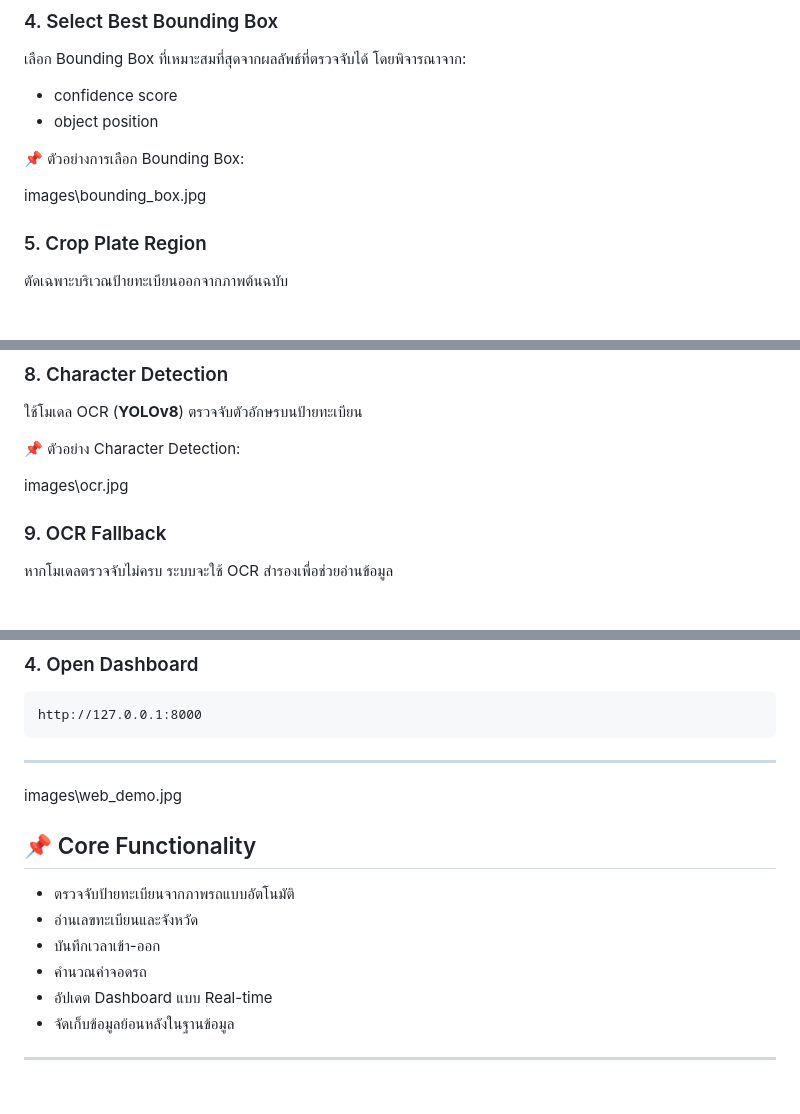
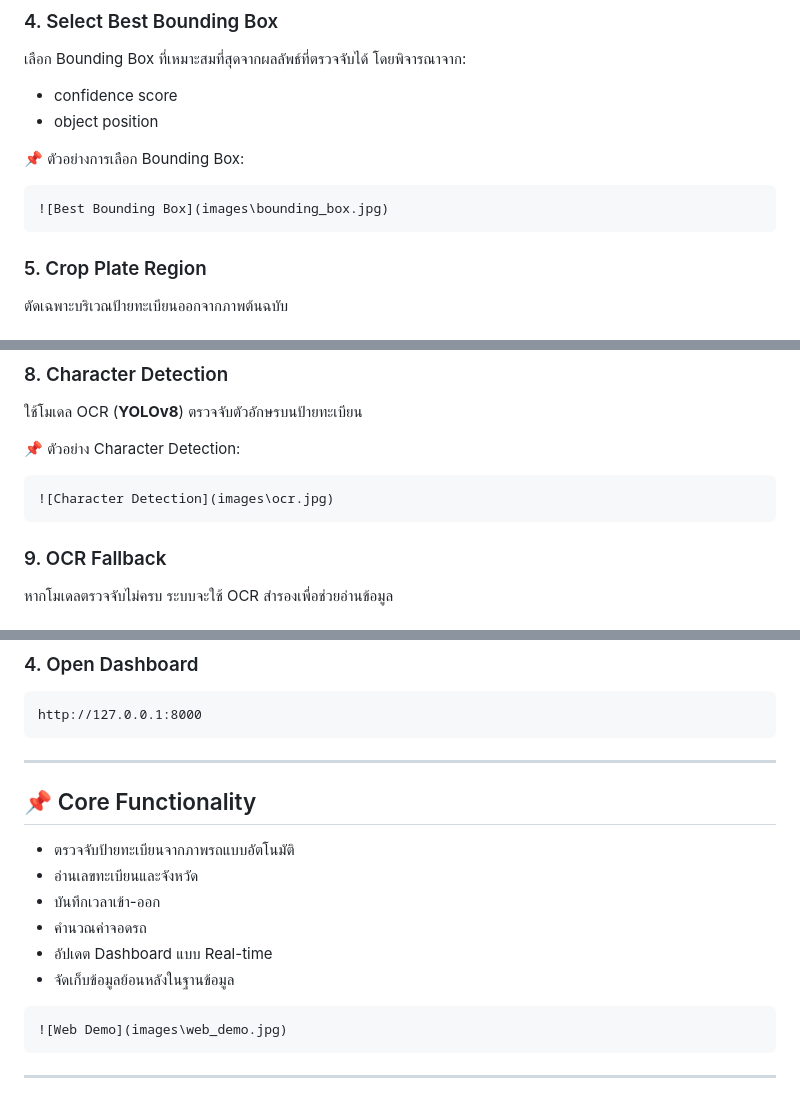
Before and after one commit to tanawichsingpae/alpr_system, a Markdown page: README.md, 3 parts joined by grey strips. Drawn GitHub-style.

````diff
--- a/README.md
+++ b/README.md
@@ -89,7 +89,9 @@ images\system_workflow.jpg
 
 📌 ตัวอย่างการเลือก Bounding Box:
 
-images\bounding_box.jpg
+```markdown
+![Best Bounding Box](images\bounding_box.jpg)
+```
 
 ### 5. Crop Plate Region
 
@@ -116,7 +118,9 @@ images\bounding_box.jpg
 
 📌 ตัวอย่าง Character Detection:
 
-images\ocr.jpg
+```markdown
+![Character Detection](images\ocr.jpg)
+```
 
 ### 9. OCR Fallback
 
@@ -180,7 +184,7 @@ http://127.0.0.1:8000
 ```
 
 ---
-images\web_demo.jpg
+
 ## 📌 Core Functionality
 
 - ตรวจจับป้ายทะเบียนจากภาพรถแบบอัตโนมัติ
@@ -190,4 +194,7 @@ images\web_demo.jpg
 - อัปเดต Dashboard แบบ Real-time
 - จัดเก็บข้อมูลย้อนหลังในฐานข้อมูล
 
+```markdown
+![Web Demo](images\web_demo.jpg)
+```
 ---
````
Also changed, not shown: other parts of README.md (+2 -2 lines).
